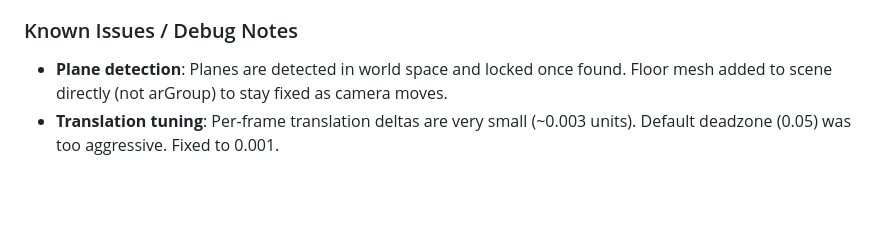
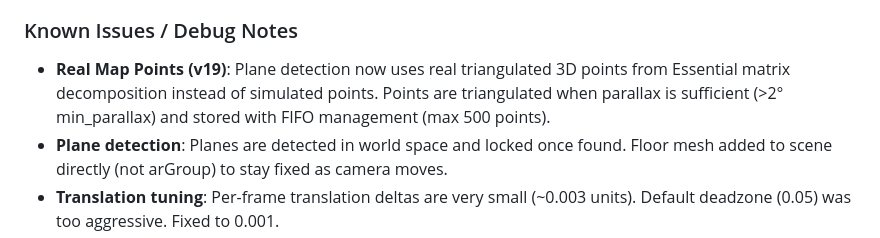
Before and after one commit to FunwayHQ/quar_engine, a Markdown page: CLAUDE.md, the part around the change. GitHub-like rendering; blank space fills up the shorter version.

Commit message:
docs: Update CLAUDE.md with real map points progress
🤖 Generated with [Claude Code](https://claude.com/claude-code)

Co-Authored-By: Claude Opus 4.5 <noreply@anthropic.com>

```diff
--- a/CLAUDE.md
+++ b/CLAUDE.md
@@ -49,6 +49,7 @@ This file provides guidance to Claude Code (claude.ai/code) when working with co
 - Plane detection with hit testing (world-space locked planes)
 
 ### Known Issues / Debug Notes
+- **Real Map Points (v19)**: Plane detection now uses real triangulated 3D points from Essential matrix decomposition instead of simulated points. Points are triangulated when parallax is sufficient (>2° min_parallax) and stored with FIFO management (max 500 points).
 - **Plane detection**: Planes are detected in world space and locked once found. Floor mesh added to scene directly (not arGroup) to stay fixed as camera moves.
 - **Translation tuning**: Per-frame translation deltas are very small (~0.003 units). Default deadzone (0.05) was too aggressive. Fixed to 0.001.
 - **Rotation vs Translation**: Camera rotation (tilting) works via gyro fusion. Translation (panning) works via optical flow deltas accumulated over time.
```
